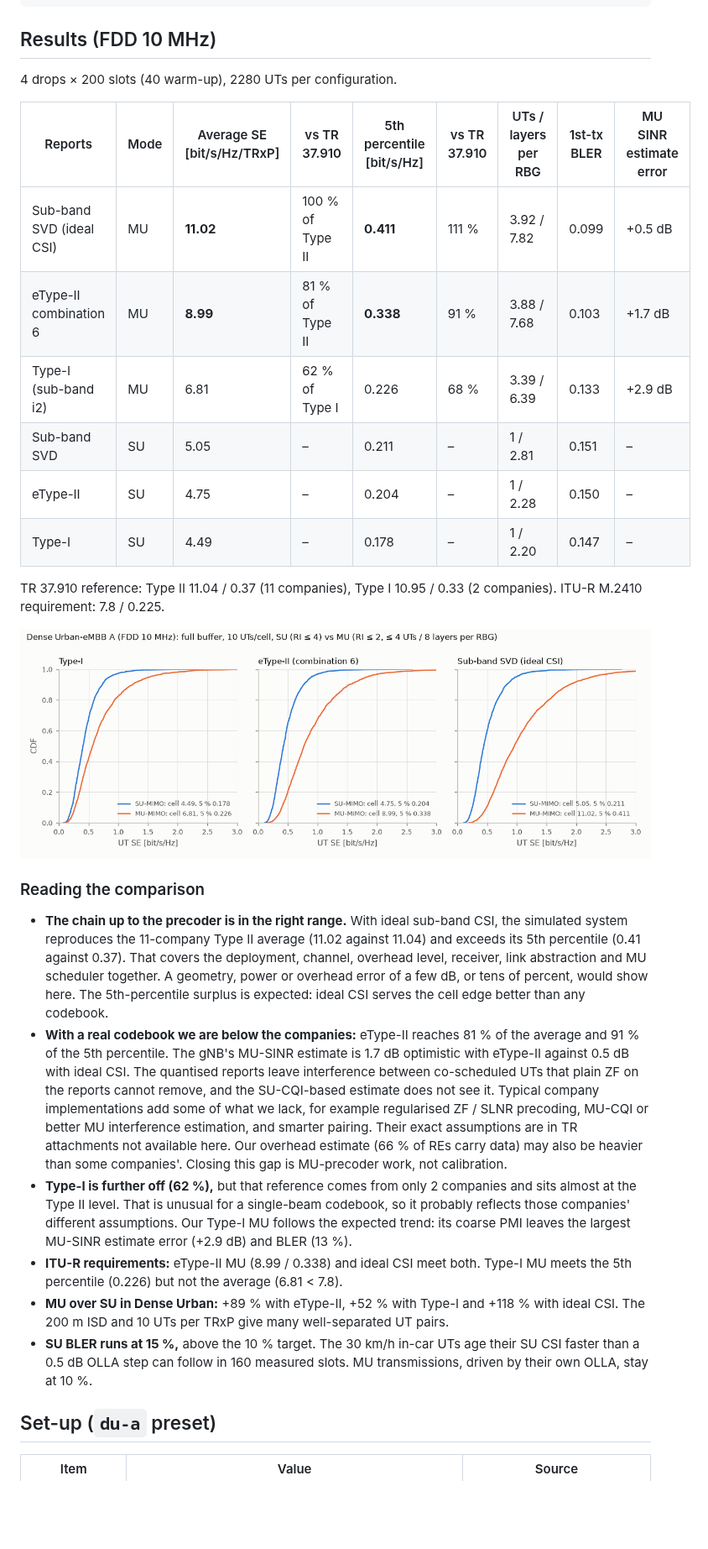
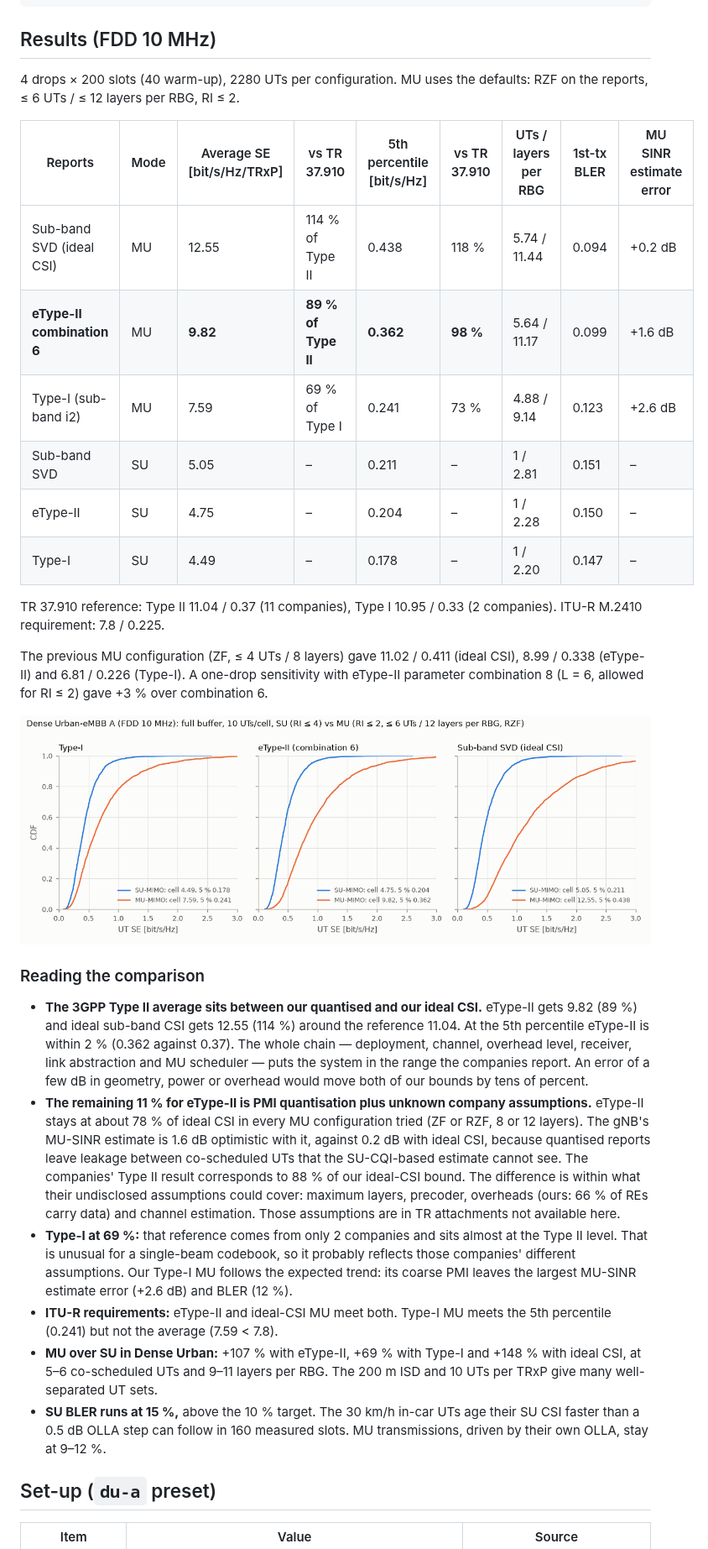
Before and after one commit to HelloSYQ/NR_DL_SLS, a Markdown page: docs/benchmark-tr37910.md, the part around one of its changes. Shown at 84% size. GitHub-like rendering; pictures changed too: results/du_su_vs_mu_cdf.png; blank space fills up the shorter version.

```diff
--- a/docs/benchmark-tr37910.md
+++ b/docs/benchmark-tr37910.md
@@ -24,29 +24,31 @@ python examples/plot_su_vs_mu.py --su results/du_su_full_buffer.json \
 
 ## Results (FDD 10 MHz)
 
-4 drops × 200 slots (40 warm-up), 2280 UTs per configuration.
+4 drops × 200 slots (40 warm-up), 2280 UTs per configuration. MU uses the defaults: RZF on the reports, ≤ 6 UTs / ≤ 12 layers per RBG, RI ≤ 2.
 
 | Reports | Mode | Average SE [bit/s/Hz/TRxP] | vs TR 37.910 | 5th percentile [bit/s/Hz] | vs TR 37.910 | UTs / layers per RBG | 1st-tx BLER | MU SINR estimate error |
 |---|---|---|---|---|---|---|---|---|
-| Sub-band SVD (ideal CSI) | MU | **11.02** | 100 % of Type II | **0.411** | 111 % | 3.92 / 7.82 | 0.099 | +0.5 dB |
-| eType-II combination 6 | MU | **8.99** | 81 % of Type II | **0.338** | 91 % | 3.88 / 7.68 | 0.103 | +1.7 dB |
-| Type-I (sub-band i2) | MU | 6.81 | 62 % of Type I | 0.226 | 68 % | 3.39 / 6.39 | 0.133 | +2.9 dB |
+| Sub-band SVD (ideal CSI) | MU | 12.55 | 114 % of Type II | 0.438 | 118 % | 5.74 / 11.44 | 0.094 | +0.2 dB |
+| **eType-II combination 6** | MU | **9.82** | **89 % of Type II** | **0.362** | **98 %** | 5.64 / 11.17 | 0.099 | +1.6 dB |
+| Type-I (sub-band i2) | MU | 7.59 | 69 % of Type I | 0.241 | 73 % | 4.88 / 9.14 | 0.123 | +2.6 dB |
 | Sub-band SVD | SU | 5.05 | – | 0.211 | – | 1 / 2.81 | 0.151 | – |
 | eType-II | SU | 4.75 | – | 0.204 | – | 1 / 2.28 | 0.150 | – |
 | Type-I | SU | 4.49 | – | 0.178 | – | 1 / 2.20 | 0.147 | – |
 
 TR 37.910 reference: Type II 11.04 / 0.37 (11 companies), Type I 10.95 / 0.33 (2 companies). ITU-R M.2410 requirement: 7.8 / 0.225.
 
+The previous MU configuration (ZF, ≤ 4 UTs / 8 layers) gave 11.02 / 0.411 (ideal CSI), 8.99 / 0.338 (eType-II) and 6.81 / 0.226 (Type-I). A one-drop sensitivity with eType-II parameter combination 8 (L = 6, allowed for RI ≤ 2) gave +3 % over combination 6.
+
 ![Dense Urban SU vs MU](../results/du_su_vs_mu_cdf.png)
 
 ### Reading the comparison
 
-- **The chain up to the precoder is in the right range.** With ideal sub-band CSI, the simulated system reproduces the 11-company Type II average (11.02 against 11.04) and exceeds its 5th percentile (0.41 against 0.37). That covers the deployment, channel, overhead level, receiver, link abstraction and MU scheduler together. A geometry, power or overhead error of a few dB, or tens of percent, would show here. The 5th-percentile surplus is expected: ideal CSI serves the cell edge better than any codebook.
-- **With a real codebook we are below the companies:** eType-II reaches 81 % of the average and 91 % of the 5th percentile. The gNB's MU-SINR estimate is 1.7 dB optimistic with eType-II against 0.5 dB with ideal CSI. The quantised reports leave interference between co-scheduled UTs that plain ZF on the reports cannot remove, and the SU-CQI-based estimate does not see it. Typical company implementations add some of what we lack, for example regularised ZF / SLNR precoding, MU-CQI or better MU interference estimation, and smarter pairing. Their exact assumptions are in TR attachments not available here. Our overhead estimate (66 % of REs carry data) may also be heavier than some companies'. Closing this gap is MU-precoder work, not calibration.
-- **Type-I is further off (62 %),** but that reference comes from only 2 companies and sits almost at the Type II level. That is unusual for a single-beam codebook, so it probably reflects those companies' different assumptions. Our Type-I MU follows the expected trend: its coarse PMI leaves the largest MU-SINR estimate error (+2.9 dB) and BLER (13 %).
-- **ITU-R requirements:** eType-II MU (8.99 / 0.338) and ideal CSI meet both. Type-I MU meets the 5th percentile (0.226) but not the average (6.81 < 7.8).
-- **MU over SU in Dense Urban:** +89 % with eType-II, +52 % with Type-I and +118 % with ideal CSI. The 200 m ISD and 10 UTs per TRxP give many well-separated UT pairs.
-- **SU BLER runs at 15 %,** above the 10 % target. The 30 km/h in-car UTs age their SU CSI faster than a 0.5 dB OLLA step can follow in 160 measured slots. MU transmissions, driven by their own OLLA, stay at 10 %.
+- **The 3GPP Type II average sits between our quantised and our ideal CSI.** eType-II gets 9.82 (89 %) and ideal sub-band CSI gets 12.55 (114 %) around the reference 11.04. At the 5th percentile eType-II is within 2 % (0.362 against 0.37). The whole chain — deployment, channel, overhead level, receiver, link abstraction and MU scheduler — puts the system in the range the companies report. An error of a few dB in geometry, power or overhead would move both of our bounds by tens of percent.
+- **The remaining 11 % for eType-II is PMI quantisation plus unknown company assumptions.** eType-II stays at about 78 % of ideal CSI in every MU configuration tried (ZF or RZF, 8 or 12 layers). The gNB's MU-SINR estimate is 1.6 dB optimistic with it, against 0.2 dB with ideal CSI, because quantised reports leave leakage between co-scheduled UTs that the SU-CQI-based estimate cannot see. The companies' Type II result corresponds to 88 % of our ideal-CSI bound. The difference is within what their undisclosed assumptions could cover: maximum layers, precoder, overheads (ours: 66 % of REs carry data) and channel estimation. Those assumptions are in TR attachments not available here.
+- **Type-I at 69 %:** that reference comes from only 2 companies and sits almost at the Type II level. That is unusual for a single-beam codebook, so it probably reflects those companies' different assumptions. Our Type-I MU follows the expected trend: its coarse PMI leaves the largest MU-SINR estimate error (+2.6 dB) and BLER (12 %).
+- **ITU-R requirements:** eType-II and ideal-CSI MU meet both. Type-I MU meets the 5th percentile (0.241) but not the average (7.59 < 7.8).
+- **MU over SU in Dense Urban:** +107 % with eType-II, +69 % with Type-I and +148 % with ideal CSI, at 5–6 co-scheduled UTs and 9–11 layers per RBG. The 200 m ISD and 10 UTs per TRxP give many well-separated UT sets.
+- **SU BLER runs at 15 %,** above the 10 % target. The 30 km/h in-car UTs age their SU CSI faster than a 0.5 dB OLLA step can follow in 160 measured slots. MU transmissions, driven by their own OLLA, stay at 9–12 %.
 
 ## Set-up (`du-a` preset)
 
```
Also changed, not shown: other parts of docs/benchmark-tr37910.md (+3 -2 lines), README.md (+4 -3 lines), docs/module-plan.md (+3 -2 lines), results/du_mu_ue_se_cdf.png, 1 other file.
